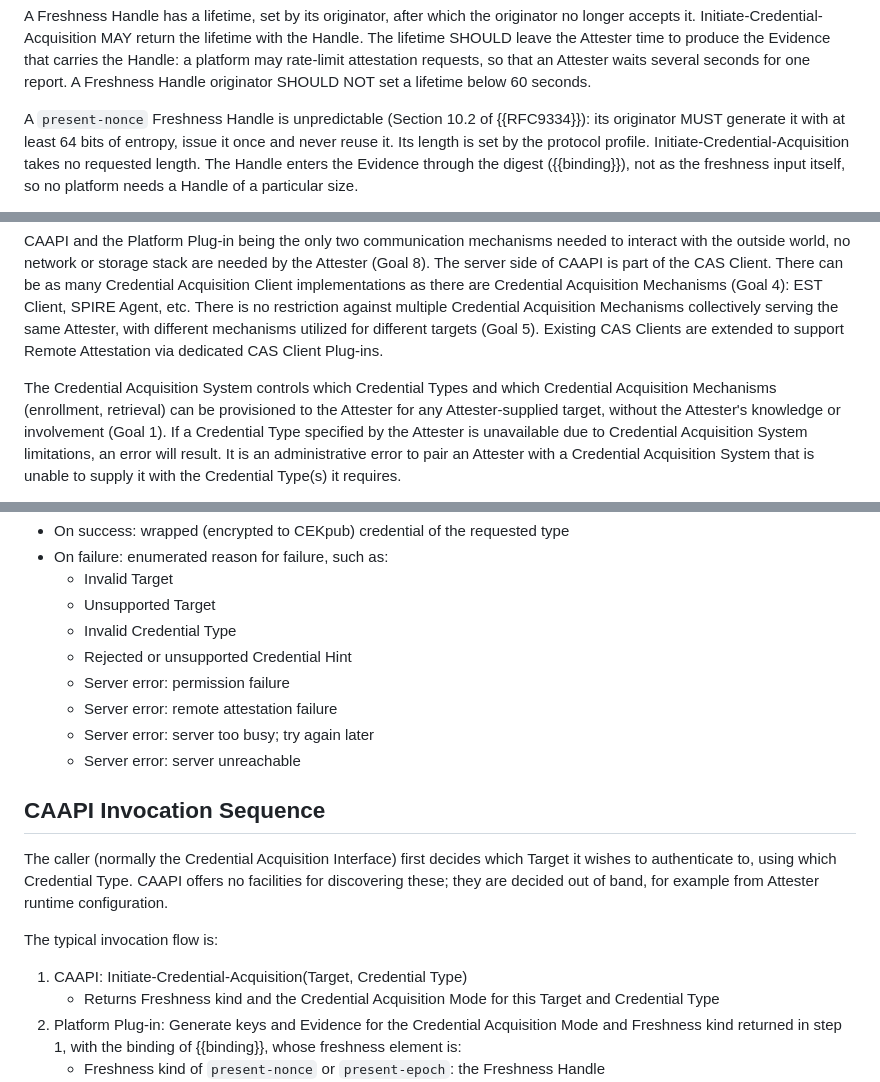
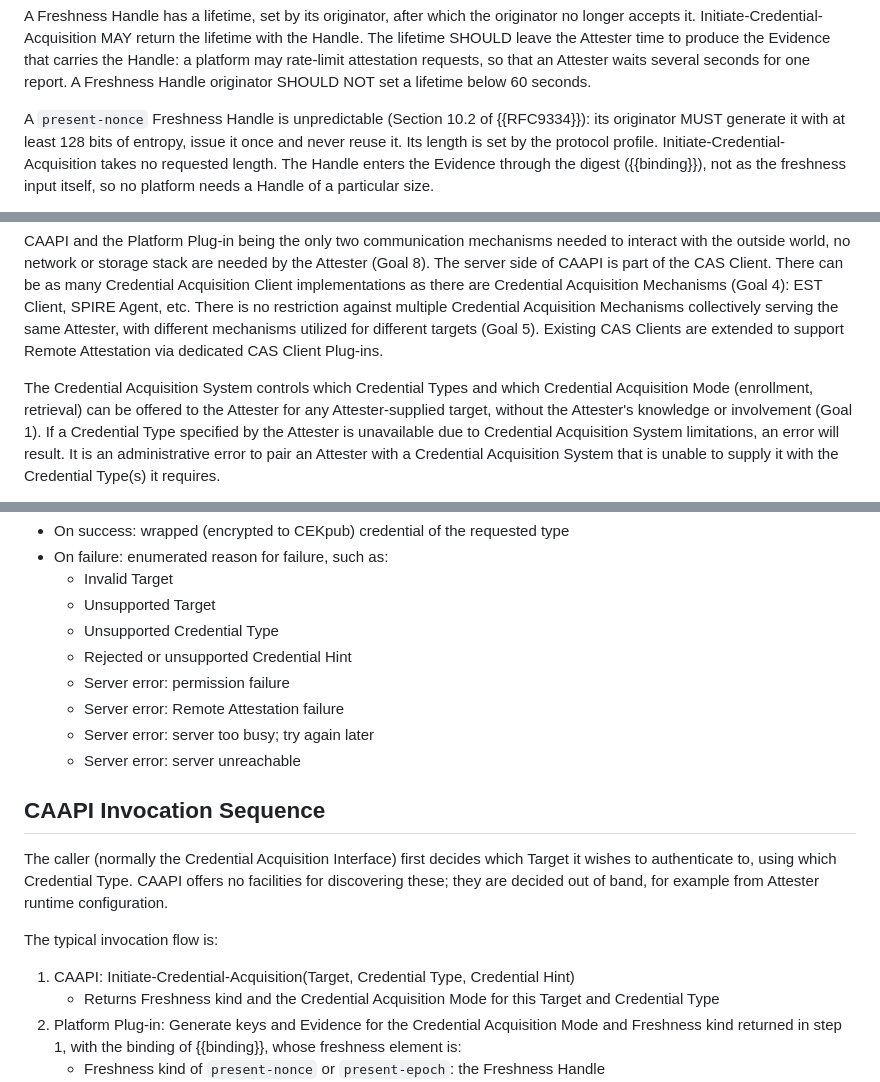
Before and after one commit to TheBankster/rats-tacra, a Markdown page: draft-novak-rats-tacra.md, 3 parts joined by grey strips. GitHub-like rendering.

Commit message:
More small proofreading fixes

```diff
--- a/draft-novak-rats-tacra.md
+++ b/draft-novak-rats-tacra.md
@@ -206,7 +206,7 @@ Initiate-Credential-Acquisition MAY return the lifetime with the Handle.
 The lifetime SHOULD leave the Attester time to produce the Evidence that carries the Handle: a platform may rate-limit attestation requests, so that an Attester waits several seconds for one report.
 A Freshness Handle originator SHOULD NOT set a lifetime below 60 seconds.
 
-A `present-nonce` Freshness Handle is unpredictable (Section 10.2 of {{RFC9334}}): its originator MUST generate it with at least 64 bits of entropy, issue it once and never reuse it.
+A `present-nonce` Freshness Handle is unpredictable (Section 10.2 of {{RFC9334}}): its originator MUST generate it with at least 128 bits of entropy, issue it once and never reuse it.
 Its length is set by the protocol profile.
 Initiate-Credential-Acquisition takes no requested length.
 The Handle enters the Evidence through the digest ({{binding}}), not as the freshness input itself, so no platform needs a Handle of a particular size.
@@ -324,7 +324,7 @@ There can be as many Credential Acquisition Client implementations as there are
 There is no restriction against multiple Credential Acquisition Mechanisms collectively serving the same Attester, with different mechanisms utilized for different targets (Goal 5).
 Existing CAS Clients are extended to support Remote Attestation via dedicated CAS Client Plug-ins.
 
-The Credential Acquisition System controls which Credential Types and which Credential Acquisition Mechanisms (enrollment, retrieval) can be provisioned to the Attester for any Attester-supplied target, without the Attester's knowledge or involvement (Goal 1).
+The Credential Acquisition System controls which Credential Types and which Credential Acquisition Mode (enrollment, retrieval) can be offered to the Attester for any Attester-supplied target, without the Attester's knowledge or involvement (Goal 1).
 If a Credential Type specified by the Attester is unavailable due to Credential Acquisition System limitations, an error will result.
 It is an administrative error to pair an Attester with a Credential Acquisition System that is unable to supply it with the Credential Type(s) it requires.
 
@@ -618,10 +618,10 @@ Returns:
 * On failure: enumerated reason for failure, such as:
     * Invalid Target
     * Unsupported Target
-    * Invalid Credential Type
+    * Unsupported Credential Type
     * Rejected or unsupported Credential Hint
     * Server error: permission failure
-    * Server error: remote attestation failure
+    * Server error: Remote Attestation failure
     * Server error: server too busy; try again later
     * Server error: server unreachable
 
@@ -632,7 +632,7 @@ CAAPI offers no facilities for discovering these; they are decided out of band,
 
 The typical invocation flow is:
 
-1. CAAPI: Initiate-Credential-Acquisition(Target, Credential Type)
+1. CAAPI: Initiate-Credential-Acquisition(Target, Credential Type, Credential Hint)
     * Returns Freshness kind and the Credential Acquisition Mode for this Target and Credential Type
 2. Platform Plug-in: Generate keys and Evidence for the Credential Acquisition Mode and Freshness kind returned in step 1, with the binding of {{binding}}, whose freshness element is:
     * Freshness kind of `present-nonce` or `present-epoch`: the Freshness Handle
```
Also changed, not shown: other parts of draft-novak-rats-tacra.md (+2 -2 lines).
